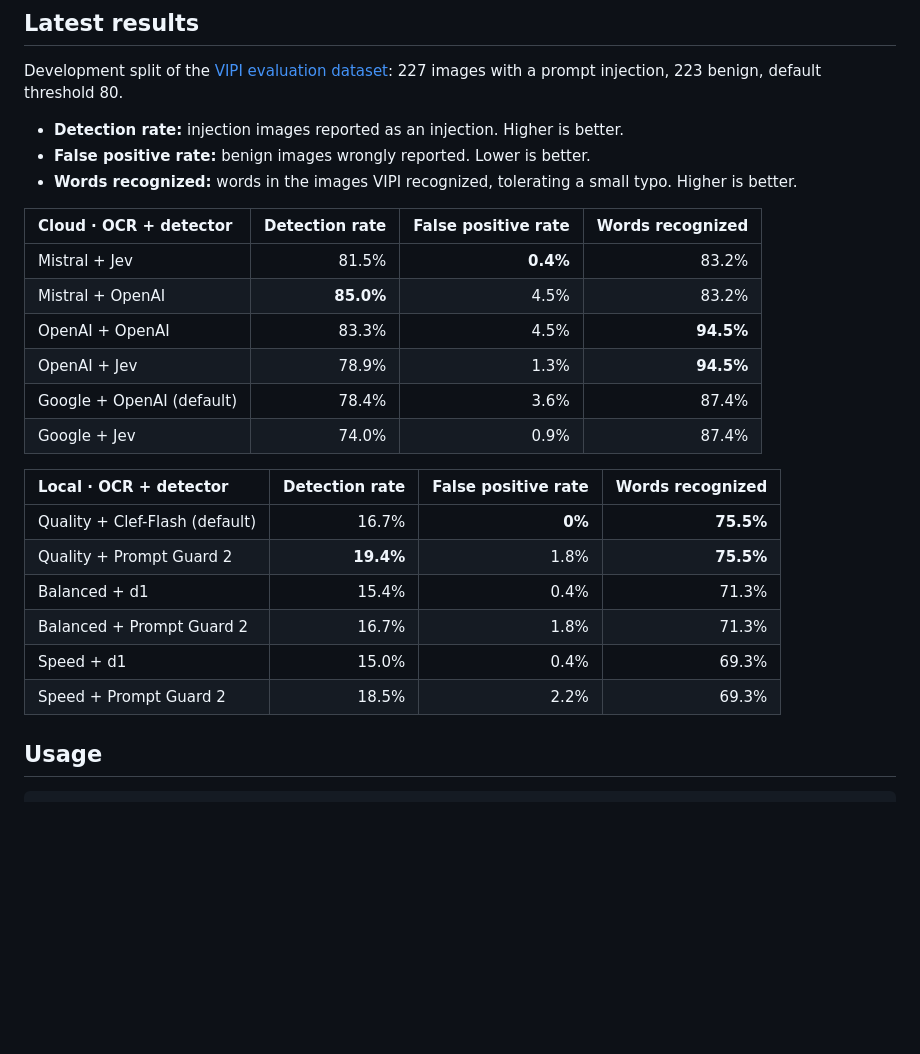
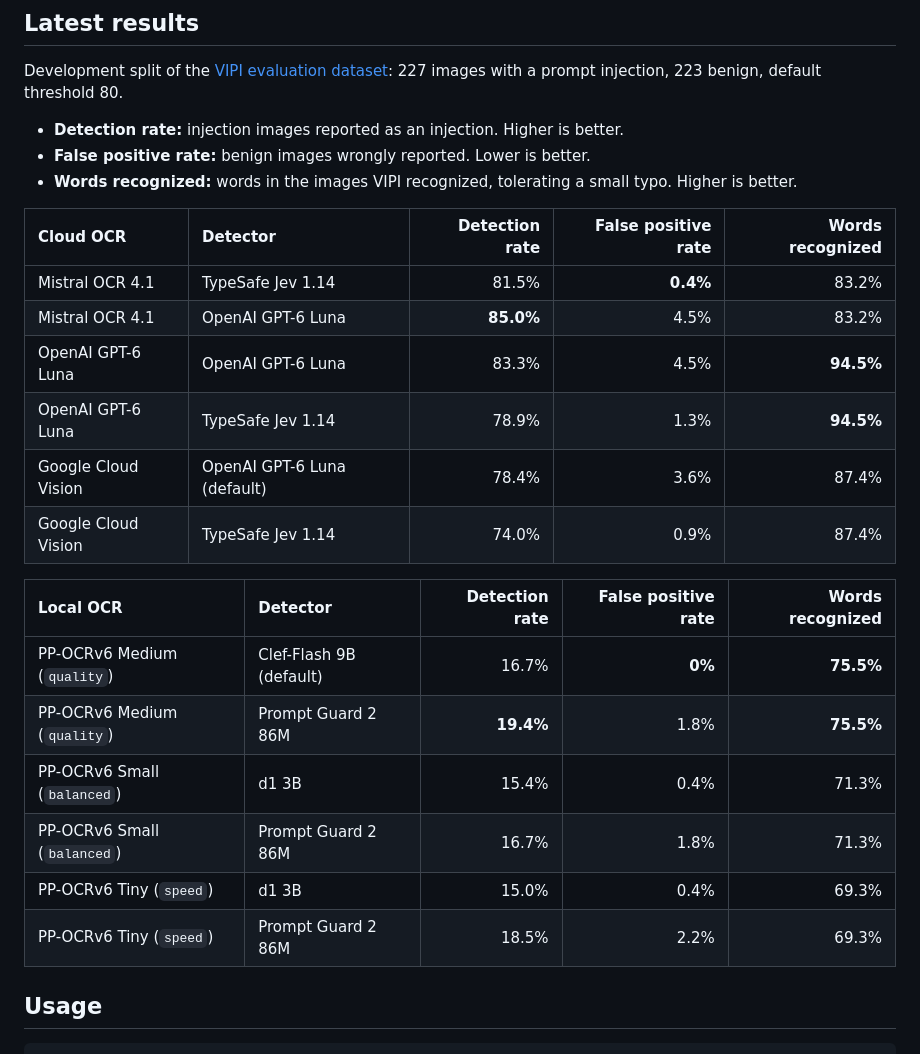
Before and after one commit to EnXan/VIPI, a Markdown page: README.md, the part around the change. GitHub-like rendering; blank space fills up the shorter version.

Commit message:
docs: name the concrete models in the README results
Split OCR and detector into columns and use the model names instead of
provider names; OpenAI rows are GPT-6 Luna through the Decisions API.

Co-Authored-By: Claude Opus 5.5 <noreply@anthropic.com>

```diff
--- a/README.md
+++ b/README.md
@@ -89,23 +89,23 @@ Development split of the
 - **Words recognized:** words in the images VIPI recognized, tolerating a
   small typo. Higher is better.
 
-| Cloud · OCR + detector | Detection rate | False positive rate | Words recognized |
-| :-- | --: | --: | --: |
-| Mistral + Jev | 81.5% | **0.4%** | 83.2% |
-| Mistral + OpenAI | **85.0%** | 4.5% | 83.2% |
-| OpenAI + OpenAI | 83.3% | 4.5% | **94.5%** |
-| OpenAI + Jev | 78.9% | 1.3% | **94.5%** |
-| Google + OpenAI (default) | 78.4% | 3.6% | 87.4% |
-| Google + Jev | 74.0% | 0.9% | 87.4% |
+| Cloud OCR | Detector | Detection rate | False positive rate | Words recognized |
+| :-- | :-- | --: | --: | --: |
+| Mistral OCR 4.1 | TypeSafe Jev 1.14 | 81.5% | **0.4%** | 83.2% |
+| Mistral OCR 4.1 | OpenAI GPT-6 Luna | **85.0%** | 4.5% | 83.2% |
+| OpenAI GPT-6 Luna | OpenAI GPT-6 Luna | 83.3% | 4.5% | **94.5%** |
+| OpenAI GPT-6 Luna | TypeSafe Jev 1.14 | 78.9% | 1.3% | **94.5%** |
+| Google Cloud Vision | OpenAI GPT-6 Luna (default) | 78.4% | 3.6% | 87.4% |
+| Google Cloud Vision | TypeSafe Jev 1.14 | 74.0% | 0.9% | 87.4% |
 
-| Local · OCR + detector | Detection rate | False positive rate | Words recognized |
-| :-- | --: | --: | --: |
-| Quality + Clef-Flash (default) | 16.7% | **0%** | **75.5%** |
-| Quality + Prompt Guard 2 | **19.4%** | 1.8% | **75.5%** |
-| Balanced + d1 | 15.4% | 0.4% | 71.3% |
-| Balanced + Prompt Guard 2 | 16.7% | 1.8% | 71.3% |
-| Speed + d1 | 15.0% | 0.4% | 69.3% |
-| Speed + Prompt Guard 2 | 18.5% | 2.2% | 69.3% |
+| Local OCR | Detector | Detection rate | False positive rate | Words recognized |
+| :-- | :-- | --: | --: | --: |
+| PP-OCRv6 Medium (`quality`) | Clef-Flash 9B (default) | 16.7% | **0%** | **75.5%** |
+| PP-OCRv6 Medium (`quality`) | Prompt Guard 2 86M | **19.4%** | 1.8% | **75.5%** |
+| PP-OCRv6 Small (`balanced`) | d1 3B | 15.4% | 0.4% | 71.3% |
+| PP-OCRv6 Small (`balanced`) | Prompt Guard 2 86M | 16.7% | 1.8% | 71.3% |
+| PP-OCRv6 Tiny (`speed`) | d1 3B | 15.0% | 0.4% | 69.3% |
+| PP-OCRv6 Tiny (`speed`) | Prompt Guard 2 86M | 18.5% | 2.2% | 69.3% |
 
 ## Usage
 
```
